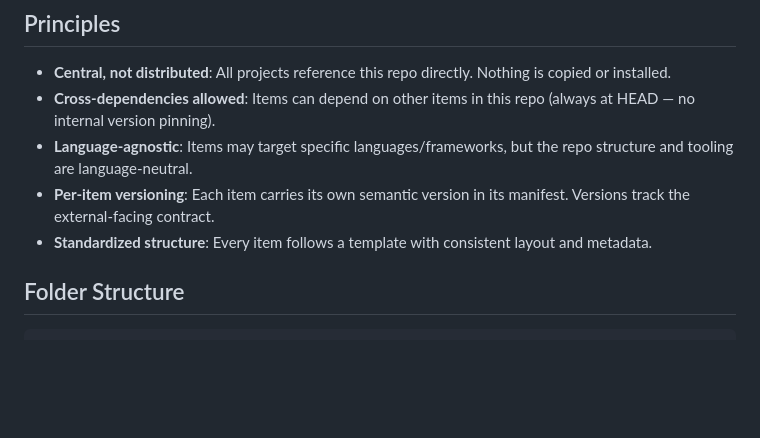
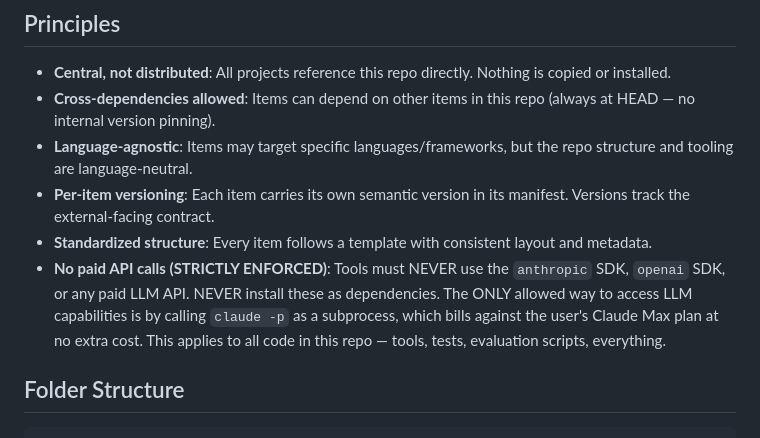
Before and after one commit to aphilosof/AgenTools, a Markdown page: SPEC.md, the part around the change. Drawn GitHub-style; blank space fills up the shorter version.

```diff
--- a/SPEC.md
+++ b/SPEC.md
@@ -11,6 +11,7 @@ A central repository of reusable Claude Code **agents**, **skills**, and **tools
 - **Language-agnostic**: Items may target specific languages/frameworks, but the repo structure and tooling are language-neutral.
 - **Per-item versioning**: Each item carries its own semantic version in its manifest. Versions track the external-facing contract.
 - **Standardized structure**: Every item follows a template with consistent layout and metadata.
+- **No paid API calls (STRICTLY ENFORCED)**: Tools must NEVER use the `anthropic` SDK, `openai` SDK, or any paid LLM API. NEVER install these as dependencies. The ONLY allowed way to access LLM capabilities is by calling `claude -p` as a subprocess, which bills against the user's Claude Max plan at no extra cost. This applies to all code in this repo — tools, tests, evaluation scripts, everything.
 
 ## Folder Structure
 
```
Also changed, not shown: CLAUDE.md (+25 -0 lines).
